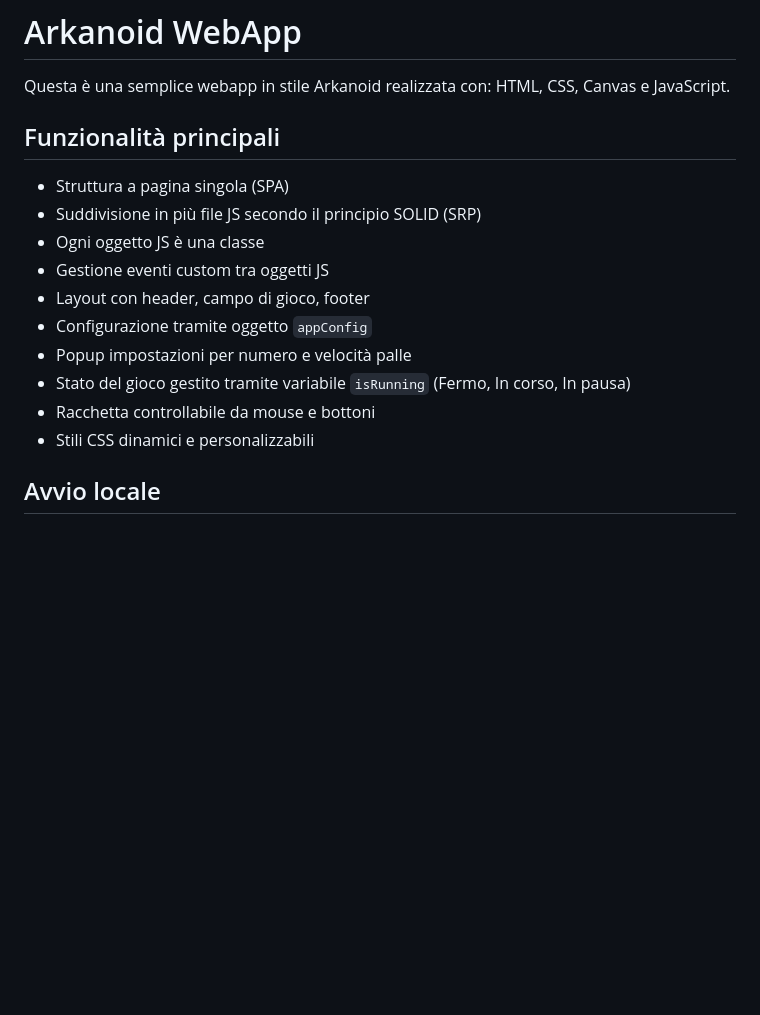
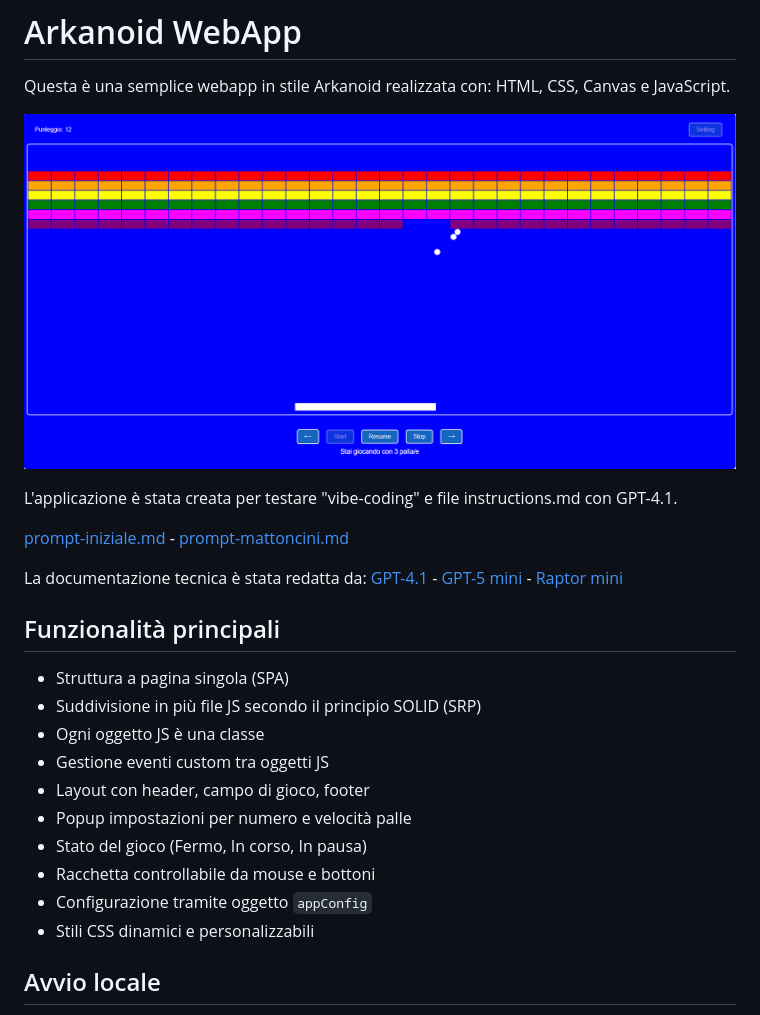
Before and after one commit to mastefano64/AppGameArkanoidV3, a Markdown page: README.md, the part around the change. Drawn GitHub-style; pictures changed too: images/screen.png (added); blank space fills up the shorter version.

Commit message:
primo commit 4

```diff
--- a/README.md
+++ b/README.md
@@ -1,6 +1,14 @@
 # Arkanoid WebApp
 
 Questa è una semplice webapp in stile Arkanoid realizzata con: HTML, CSS, Canvas e JavaScript.
+
+![Screenshot del gioco](images/screen.png)
+
+L'applicazione è stata creata per testare "vibe-coding" e file instructions.md con GPT-4.1.
+
+[prompt-iniziale.md](prompt-iniziale.md) - [prompt-mattoncini.md](prompt-mattoncini.md)
+
+La documentazione tecnica è stata redatta da: [GPT-4.1](explain-reference1.md) - [GPT-5 mini](explain-reference2.md) - [Raptor mini](explain-reference3.md)
 
 ## Funzionalità principali
 - Struttura a pagina singola (SPA)
@@ -8,10 +16,10 @@ Questa è una semplice webapp in stile Arkanoid realizzata con: HTML, CSS, Canva
 - Ogni oggetto JS è una classe
 - Gestione eventi custom tra oggetti JS
 - Layout con header, campo di gioco, footer
+- Popup impostazioni per numero e velocità palle
+- Stato del gioco (Fermo, In corso, In pausa)
+- Racchetta controllabile da mouse e bottoni
 - Configurazione tramite oggetto `appConfig`
-- Popup impostazioni per numero e velocità palle
-- Stato del gioco gestito tramite variabile `isRunning` (Fermo, In corso, In pausa)
-- Racchetta controllabile da mouse e bottoni
 - Stili CSS dinamici e personalizzabili
 
 ## Avvio locale
```
